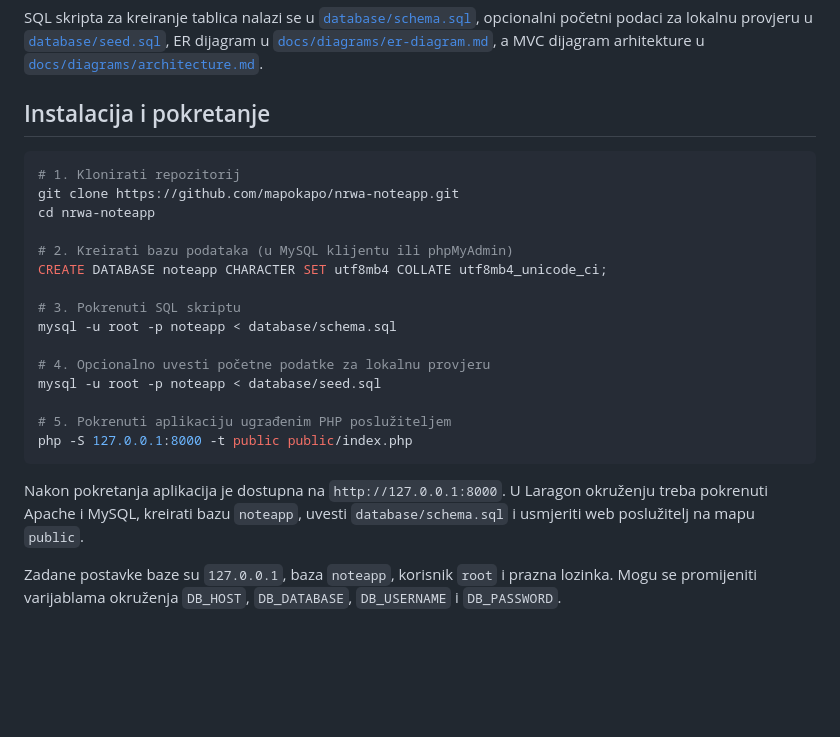
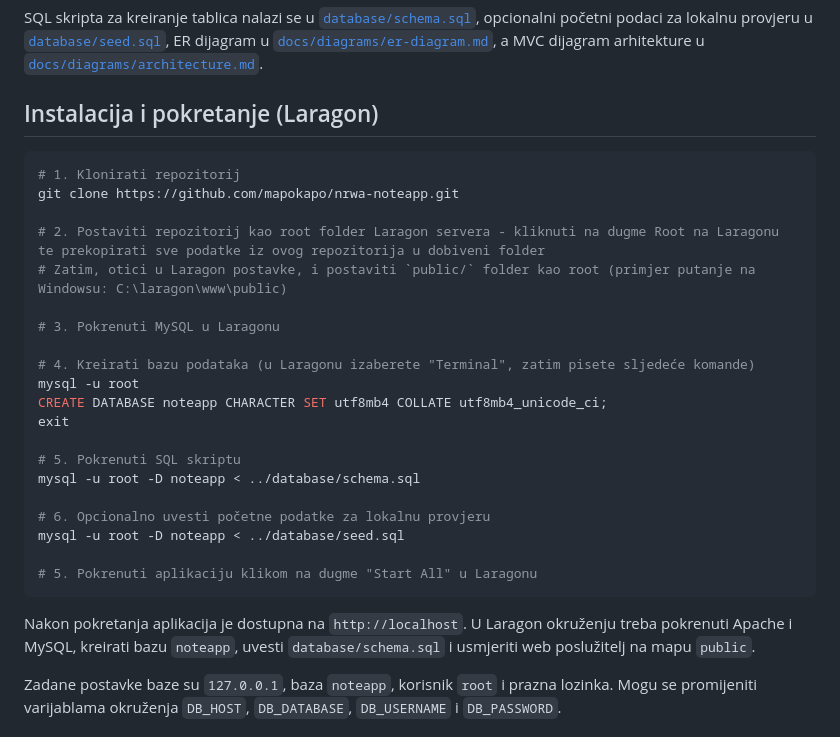
Before and after one commit to NRWA-NoteApp/noteapp, a Markdown page: README.md, the part around the change. Drawn GitHub-style; blank space fills up the shorter version.

Commit message:
docs: update installation instructions for Laragon setup

````diff
--- a/README.md
+++ b/README.md
@@ -27,27 +27,32 @@ Svaki registrirani korisnik ima privatni prostor s bilješkama vidljivim samo nj
 
 SQL skripta za kreiranje tablica nalazi se u [`database/schema.sql`](database/schema.sql), opcionalni početni podaci za lokalnu provjeru u [`database/seed.sql`](database/seed.sql), ER dijagram u [`docs/diagrams/er-diagram.md`](docs/diagrams/er-diagram.md), a MVC dijagram arhitekture u [`docs/diagrams/architecture.md`](docs/diagrams/architecture.md).
 
-## Instalacija i pokretanje
+## Instalacija i pokretanje (Laragon)
 
 ```bash
 # 1. Klonirati repozitorij
 git clone https://github.com/mapokapo/nrwa-noteapp.git
-cd nrwa-noteapp
 
-# 2. Kreirati bazu podataka (u MySQL klijentu ili phpMyAdmin)
+# 2. Postaviti repozitorij kao root folder Laragon servera - kliknuti na dugme Root na Laragonu te prekopirati sve podatke iz ovog repozitorija u dobiveni folder
+# Zatim, otici u Laragon postavke, i postaviti `public/` folder kao root (primjer putanje na Windowsu: C:\laragon\www\public)
+
+# 3. Pokrenuti MySQL u Laragonu
+
+# 4. Kreirati bazu podataka (u Laragonu izaberete "Terminal", zatim pisete sljedeće komande)
+mysql -u root
 CREATE DATABASE noteapp CHARACTER SET utf8mb4 COLLATE utf8mb4_unicode_ci;
+exit
 
-# 3. Pokrenuti SQL skriptu
-mysql -u root -p noteapp < database/schema.sql
+# 5. Pokrenuti SQL skriptu
+mysql -u root -D noteapp < ../database/schema.sql
 
-# 4. Opcionalno uvesti početne podatke za lokalnu provjeru
-mysql -u root -p noteapp < database/seed.sql
+# 6. Opcionalno uvesti početne podatke za lokalnu provjeru
+mysql -u root -D noteapp < ../database/seed.sql
 
-# 5. Pokrenuti aplikaciju ugrađenim PHP poslužiteljem
-php -S 127.0.0.1:8000 -t public public/index.php
+# 5. Pokrenuti aplikaciju klikom na dugme "Start All" u Laragonu
 ```
 
-Nakon pokretanja aplikacija je dostupna na `http://127.0.0.1:8000`. U Laragon okruženju treba pokrenuti Apache i MySQL, kreirati bazu `noteapp`, uvesti `database/schema.sql` i usmjeriti web poslužitelj na mapu `public`.
+Nakon pokretanja aplikacija je dostupna na `http://localhost`. U Laragon okruženju treba pokrenuti Apache i MySQL, kreirati bazu `noteapp`, uvesti `database/schema.sql` i usmjeriti web poslužitelj na mapu `public`.
 
 Zadane postavke baze su `127.0.0.1`, baza `noteapp`, korisnik `root` i prazna lozinka. Mogu se promijeniti varijablama okruženja `DB_HOST`, `DB_DATABASE`, `DB_USERNAME` i `DB_PASSWORD`.
 
````
